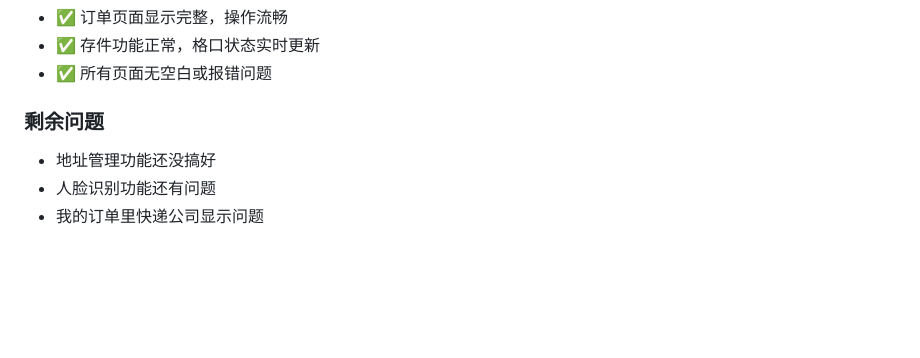
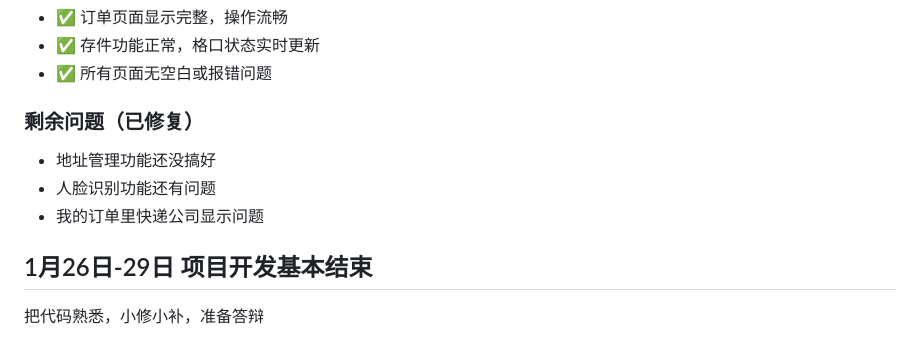
Before and after one commit to huihuizi1024/Professional-comprehensive-design, a Markdown page: worklog.md, the part around the change. GitHub-like rendering; blank space fills up the shorter version.

Commit message:
工作日志更新

```diff
--- a/worklog.md
+++ b/worklog.md
@@ -224,7 +224,10 @@ cd "e:\professional_design\project3\Professional-comprehensive-design\server\bac
 - ✅ 存件功能正常，格口状态实时更新
 - ✅ 所有页面无空白或报错问题
 
-### 剩余问题
+### 剩余问题（已修复）
 - 地址管理功能还没搞好
 - 人脸识别功能还有问题
 - 我的订单里快递公司显示问题
+
+## 1月26日-29日 项目开发基本结束
+把代码熟悉，小修小补，准备答辩
```
